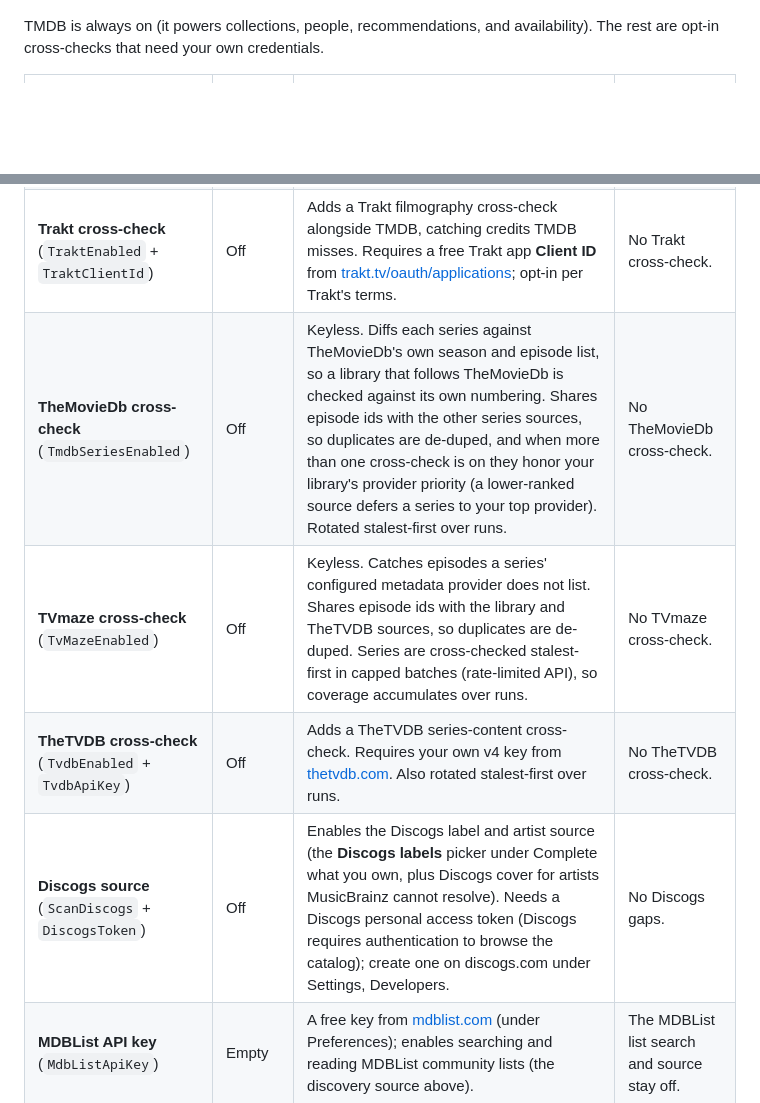
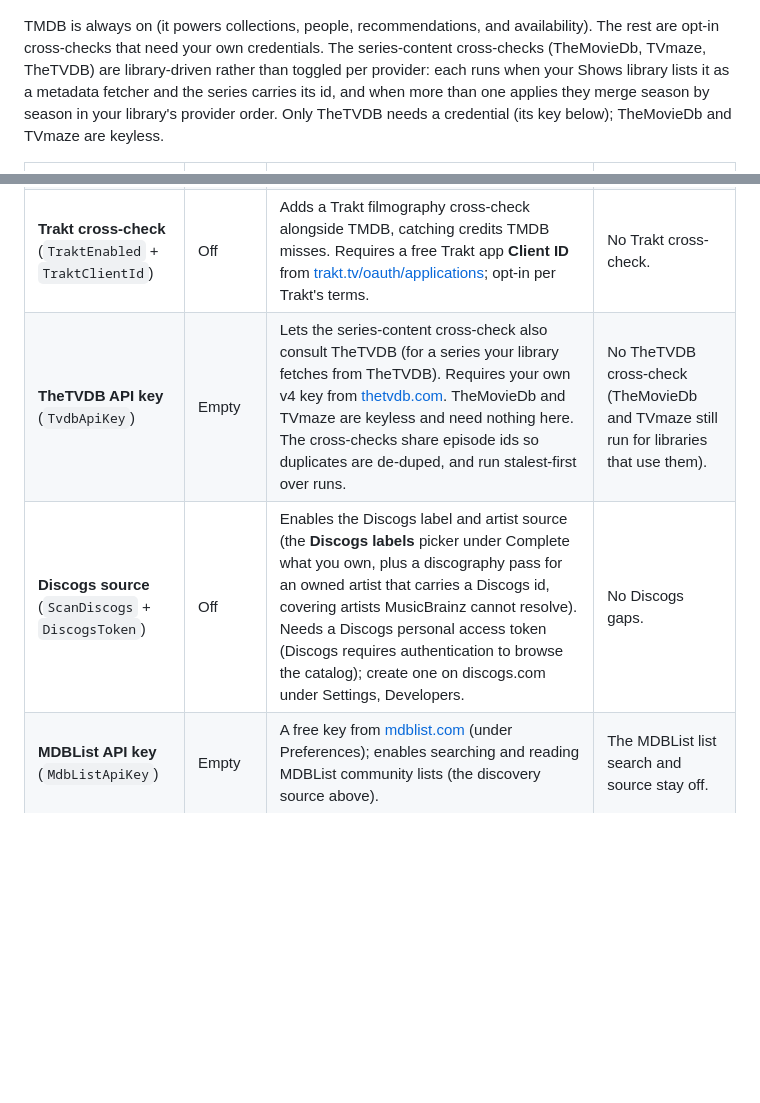
Before and after one commit to IDisposable/jellyfin-plugin-mindthegaps, a Markdown page: docs/configuration.md, 2 parts joined by grey strips. GitHub-like rendering; blank space fills up the shorter version.

```diff
--- a/docs/configuration.md
+++ b/docs/configuration.md
@@ -66,17 +66,19 @@ with the recommendation kept as a secondary source, so each list reads as its ow
 ![Data sources settings](screenshots/config-data-sources.png)
 
 TMDB is always on (it powers collections, people, recommendations, and availability). The rest are
-opt-in cross-checks that need your own credentials.
+opt-in cross-checks that need your own credentials. The series-content cross-checks (TheMovieDb, TVmaze,
+TheTVDB) are library-driven rather than toggled per provider: each runs when your Shows library lists it as
+a metadata fetcher and the series carries its id, and when more than one applies they merge season by season
+in your library's provider order. Only TheTVDB needs a credential (its key below); TheMovieDb and TVmaze are
+keyless.
 
 | Setting | Default | When set | When cleared |
 |---|---|---|---|
 | **TMDB API key** (`TmdbApiKey`) | Empty (built-in key) | Uses your own TMDB v3 key, so lookups draw on your request budget instead of the shared default. Get one at [themoviedb.org/settings/api](https://www.themoviedb.org/settings/api). | Falls back to the built-in public key. |
 | **Webhook URL** (`WebhookUrl`) | Empty | Posts a summary (Discord-compatible `content` payload) when a scan or the availability pass finishes. | No webhook is sent. |
 | **Trakt cross-check** (`TraktEnabled` + `TraktClientId`) | Off | Adds a Trakt filmography cross-check alongside TMDB, catching credits TMDB misses. Requires a free Trakt app **Client ID** from [trakt.tv/oauth/applications](https://trakt.tv/oauth/applications); opt-in per Trakt's terms. | No Trakt cross-check. |
-| **TheMovieDb cross-check** (`TmdbSeriesEnabled`) | Off | Keyless. Diffs each series against TheMovieDb's own season and episode list, so a library that follows TheMovieDb is checked against its own numbering. Shares episode ids with the other series sources, so duplicates are de-duped, and when more than one cross-check is on they honor your library's provider priority (a lower-ranked source defers a series to your top provider). Rotated stalest-first over runs. | No TheMovieDb cross-check. |
-| **TVmaze cross-check** (`TvMazeEnabled`) | Off | Keyless. Catches episodes a series' configured metadata provider does not list. Shares episode ids with the library and TheTVDB sources, so duplicates are de-duped. Series are cross-checked stalest-first in capped batches (rate-limited API), so coverage accumulates over runs. | No TVmaze cross-check. |
-| **TheTVDB cross-check** (`TvdbEnabled` + `TvdbApiKey`) | Off | Adds a TheTVDB series-content cross-check. Requires your own v4 key from [thetvdb.com](https://thetvdb.com/dashboard/account/apikey). Also rotated stalest-first over runs. | No TheTVDB cross-check. |
-| **Discogs source** (`ScanDiscogs` + `DiscogsToken`) | Off | Enables the Discogs label and artist source (the **Discogs labels** picker under Complete what you own, plus Discogs cover for artists MusicBrainz cannot resolve). Needs a Discogs personal access token (Discogs requires authentication to browse the catalog); create one on discogs.com under Settings, Developers. | No Discogs gaps. |
+| **TheTVDB API key** (`TvdbApiKey`) | Empty | Lets the series-content cross-check also consult TheTVDB (for a series your library fetches from TheTVDB). Requires your own v4 key from [thetvdb.com](https://thetvdb.com/dashboard/account/apikey). TheMovieDb and TVmaze are keyless and need nothing here. The cross-checks share episode ids so duplicates are de-duped, and run stalest-first over runs. | No TheTVDB cross-check (TheMovieDb and TVmaze still run for libraries that use them). |
+| **Discogs source** (`ScanDiscogs` + `DiscogsToken`) | Off | Enables the Discogs label and artist source (the **Discogs labels** picker under Complete what you own, plus a discography pass for an owned artist that carries a Discogs id, covering artists MusicBrainz cannot resolve). Needs a Discogs personal access token (Discogs requires authentication to browse the catalog); create one on discogs.com under Settings, Developers. | No Discogs gaps. |
 | **MDBList API key** (`MdbListApiKey`) | Empty | A free key from [mdblist.com](https://mdblist.com) (under Preferences); enables searching and reading MDBList community lists (the discovery source above). | The MDBList list search and source stay off. |
 
 > Note: API keys are sensitive. The key fields are masked (password inputs) with a **Show** toggle to
```
Also changed, not shown: README.md (+6 -5 lines), docs/roadmap.md (+26 -32 lines).
